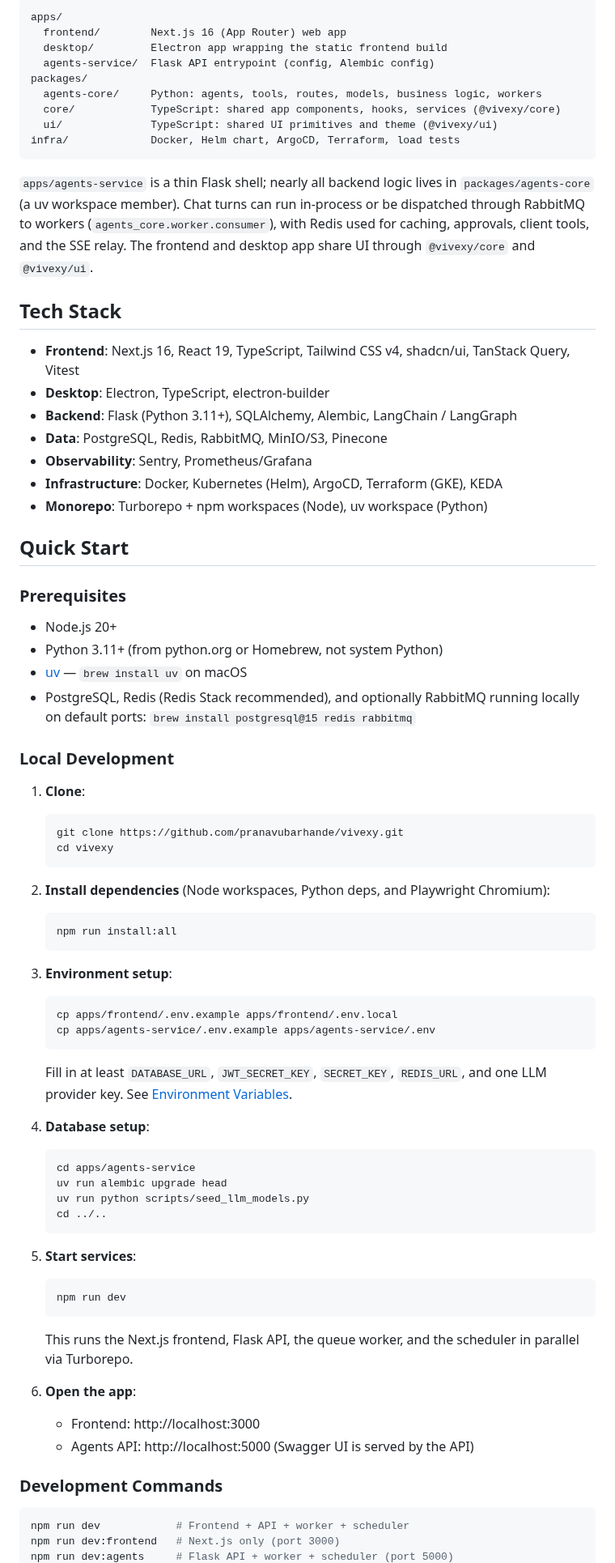
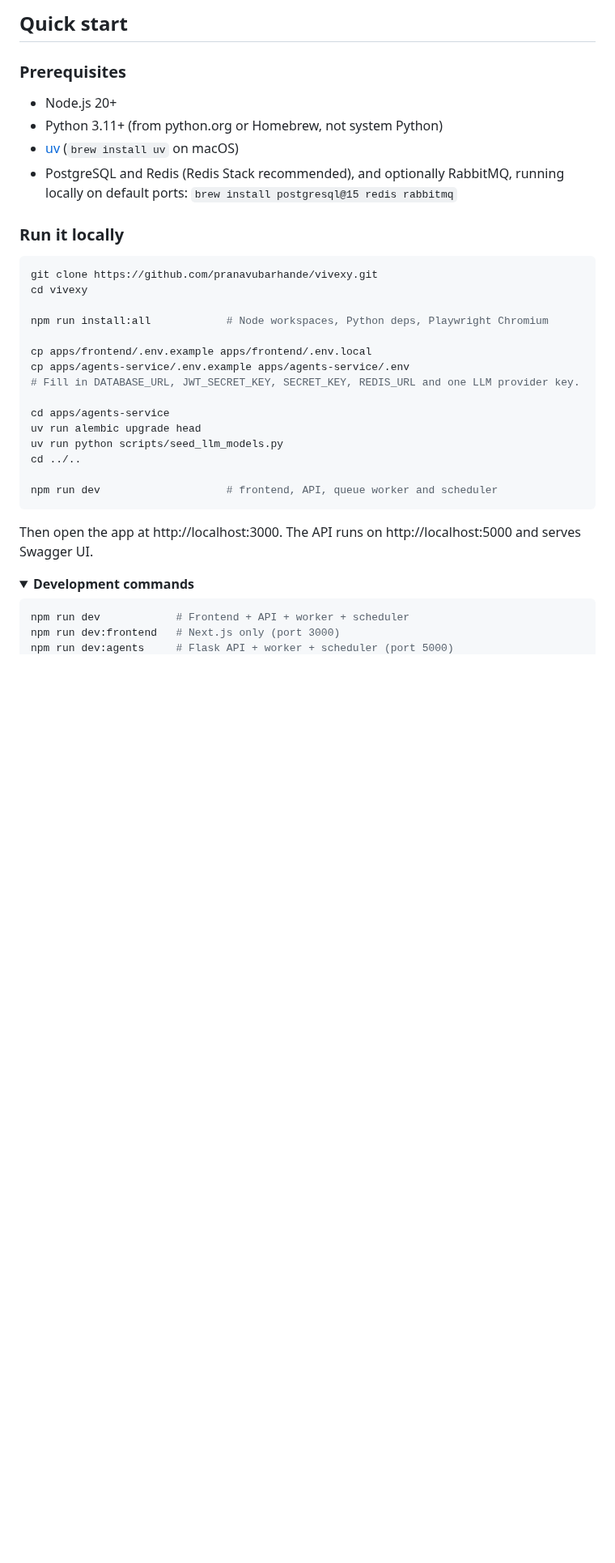
Before and after one commit to pranavubarhande/vivexy, a Markdown page: README.md, the part around one of its changes. Shown at 81% size. Drawn GitHub-style; folded sections open; blank space fills up the shorter version.

````diff
--- a/README.md
+++ b/README.md
@@ -22,84 +56,38 @@ A scalable SaaS platform for AI agentic workflows, built as a polyglot monorepo:
 
-```
-apps/
-  frontend/        Next.js 16 (App Router) web app
-  desktop/         Electron app wrapping the static frontend build
-  agents-service/  Flask API entrypoint (config, Alembic config)
-packages/
-  agents-core/     Python: agents, tools, routes, models, business logic, workers
-  core/            TypeScript: shared app components, hooks, services (@vivexy/core)
-  ui/              TypeScript: shared UI primitives and theme (@vivexy/ui)
-infra/             Docker, Helm chart, ArgoCD, Terraform, load tests
-```
-
-`apps/agents-service` is a thin Flask shell; nearly all backend logic lives in `packages/agents-core` (a uv workspace member). Chat turns can run in-process or be dispatched through RabbitMQ to workers (`agents_core.worker.consumer`), with Redis used for caching, approvals, client tools, and the SSE relay. The frontend and desktop app share UI through `@vivexy/core` and `@vivexy/ui`.
-
-## Tech Stack
-
-- **Frontend**: Next.js 16, React 19, TypeScript, Tailwind CSS v4, shadcn/ui, TanStack Query, Vitest
-- **Desktop**: Electron, TypeScript, electron-builder
-- **Backend**: Flask (Python 3.11+), SQLAlchemy, Alembic, LangChain / LangGraph
-- **Data**: PostgreSQL, Redis, RabbitMQ, MinIO/S3, Pinecone
-- **Observability**: Sentry, Prometheus/Grafana
-- **Infrastructure**: Docker, Kubernetes (Helm), ArgoCD, Terraform (GKE), KEDA
-- **Monorepo**: Turborepo + npm workspaces (Node), uv workspace (Python)
-
-## Quick Start
+## Quick start
 
 ### Prerequisites
 
 - Node.js 20+
 - Python 3.11+ (from python.org or Homebrew, not system Python)
-- [uv](https://docs.astral.sh/uv/) — `brew install uv` on macOS
-- PostgreSQL, Redis (Redis Stack recommended), and optionally RabbitMQ running locally on default ports:
+- [uv](https://docs.astral.sh/uv/) (`brew install uv` on macOS)
+- PostgreSQL and Redis (Redis Stack recommended), and optionally RabbitMQ, running locally on default ports:
   `brew install postgresql@15 redis rabbitmq`
 
-### Local Development
+### Run it locally
 
-1. **Clone**:
+```bash
+git clone https://github.com/pranavubarhande/vivexy.git
+cd vivexy
 
-   ```bash
-   git clone https://github.com/pranavubarhande/vivexy.git
-   cd vivexy
-   ```
+npm run install:all            # Node workspaces, Python deps, Playwright Chromium
 
-2. **Install dependencies** (Node workspaces, Python deps, and Playwright Chromium):
+cp apps/frontend/.env.example apps/frontend/.env.local
+cp apps/agents-service/.env.example apps/agents-service/.env
+# Fill in DATABASE_URL, JWT_SECRET_KEY, SECRET_KEY, REDIS_URL and one LLM provider key.
 
-   ```bash
-   npm run install:all
-   ```
+cd apps/agents-service
+uv run alembic upgrade head
+uv run python scripts/seed_llm_models.py
+cd ../..
 
-3. **Environment setup**:
+npm run dev                    # frontend, API, queue worker and scheduler
+```
 
-   ```bash
-   cp apps/frontend/.env.example apps/frontend/.env.local
-   cp apps/agents-service/.env.example apps/agents-service/.env
-   ```
+Then open the app at http://localhost:3000. The API runs on http://localhost:5000 and serves Swagger UI.
 
-   Fill in at least `DATABASE_URL`, `JWT_SECRET_KEY`, `SECRET_KEY`, `REDIS_URL`, and one LLM provider key. See [Environment Variables](#environment-variables).
-
-4. **Database setup**:
-
-   ```bash
-   cd apps/agents-service
-   uv run alembic upgrade head
-   uv run python scripts/seed_llm_models.py
-   cd ../..
-   ```
-
-5. **Start services**:
-
-   ```bash
-   npm run dev
-   ```
-
-   This runs the Next.js frontend, Flask API, the queue worker, and the scheduler in parallel via Turborepo.
-
-6. **Open the app**:
-   - Frontend: http://localhost:3000
-   - Agents API: http://localhost:5000 (Swagger UI is served by the API)
-
-### Development Commands
+<details>
+<summary><b>Development commands</b></summary>
 
 ```bash
 npm run dev            # Frontend + API + worker + scheduler
````
Also changed, not shown: other parts of README.md (+159 -77 lines), docs/assets/agents.png (added), docs/assets/chat.png (added), docs/assets/integrations.png (added), docs/assets/login.png (added), docs/assets/logo.png (added).
